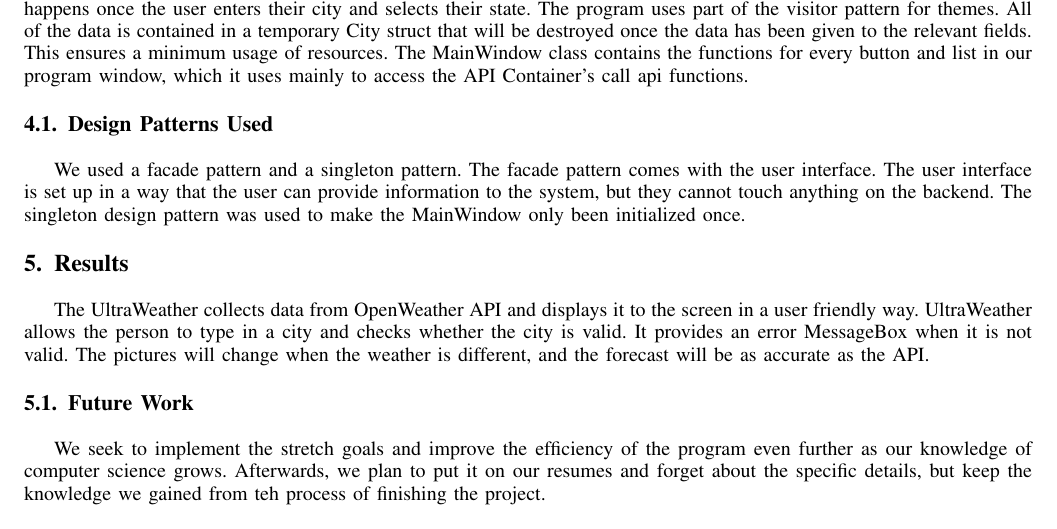
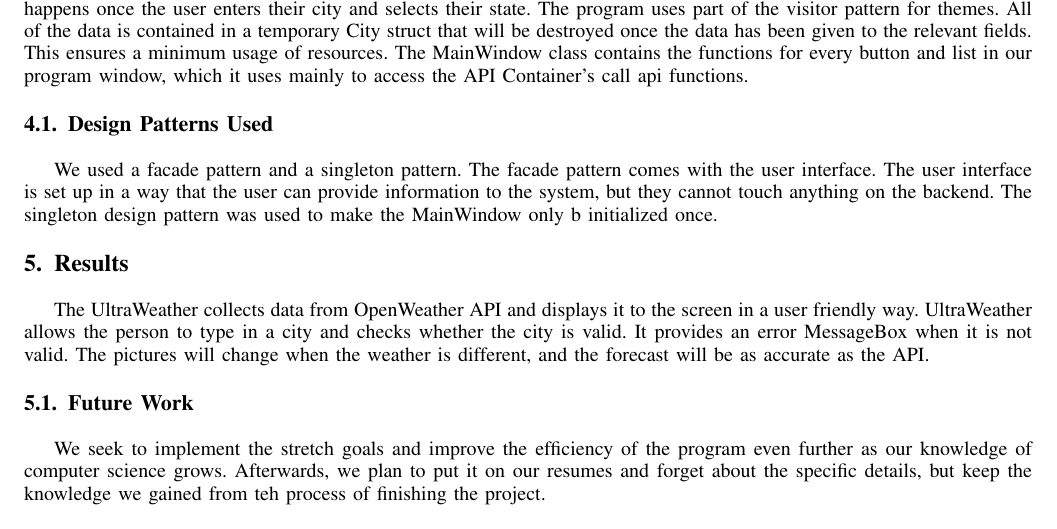
Before and after one commit to andjnewb/csci_352_deliverable, a LaTeX paper (projectProposalDraft.tex): part of page 4 of 4, cut so that both start at the same text. Compiled offline with pdfLaTeX.

Commit message:
Add files via upload

```diff
--- a/projectProposalDraft.tex
+++ b/projectProposalDraft.tex
@@ -351,7 +351,7 @@ The MainWindow class contains the functions for every button and list in our pro
 
 
 \subsection{Design Patterns Used}
-We used a facade pattern and a singleton pattern. The facade pattern comes with the user interface. The user interface is set up in a way that the user can provide information to the system, but they cannot touch anything on the backend. The singleton design pattern was used to make the MainWindow only been initialized once.
+We used a facade pattern and a singleton pattern. The facade pattern comes with the user interface. The user interface is set up in a way that the user can provide information to the system, but they cannot touch anything on the backend. The singleton design pattern was used to make the MainWindow only b initialized once.
 
 \section{Results}
 The UltraWeather collects data from OpenWeather API and displays it to the screen in a user friendly way. UltraWeather allows the person to type in a city and checks whether the city is valid. It provides an error MessageBox when it is not valid. The pictures will change when the weather is different, and the forecast will be as accurate as the API.
```
Also changed, not shown: projectProposalDraft.pdf.
